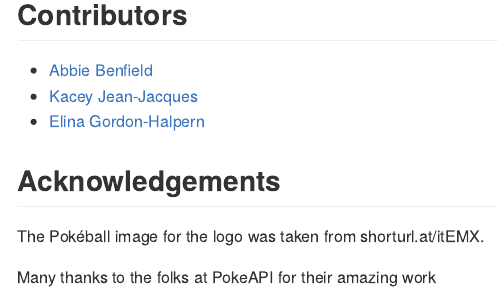
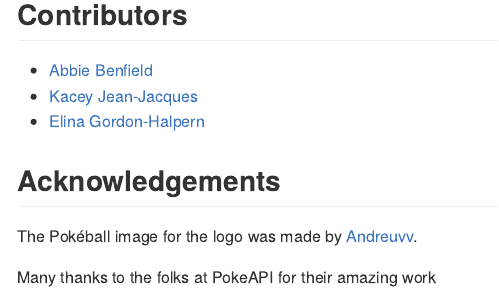
Before and after one commit to abbidabbers/pokemon, an R Markdown document (README.Rmd): the page in a window 1100 px wide, from 2050 px down. The pictures show the output file README.md that the author committed with the source, drawn offline in the style of GitHub; long lines of code are wrapped; badge pictures from the web are left out.

Commit message:
Fixed source link

```diff
--- a/README.Rmd
+++ b/README.Rmd
@@ -67,6 +67,6 @@ ggplot2::ggplot(data = pokemon::pokedex, aes(x = total, y = catch)) +
 
 ## Acknowledgements
 
-The Pokéball image for the logo was taken from shorturl.at/itEMX.
+The Pokéball image for the logo was made by [Andreuvv](https://commons.wikimedia.org/wiki/File:Pok%C3%A9_Ball_icon.svg).
 
 Many thanks to the folks at PokeAPI for their amazing work
```
Also changed, not shown: README.md.
